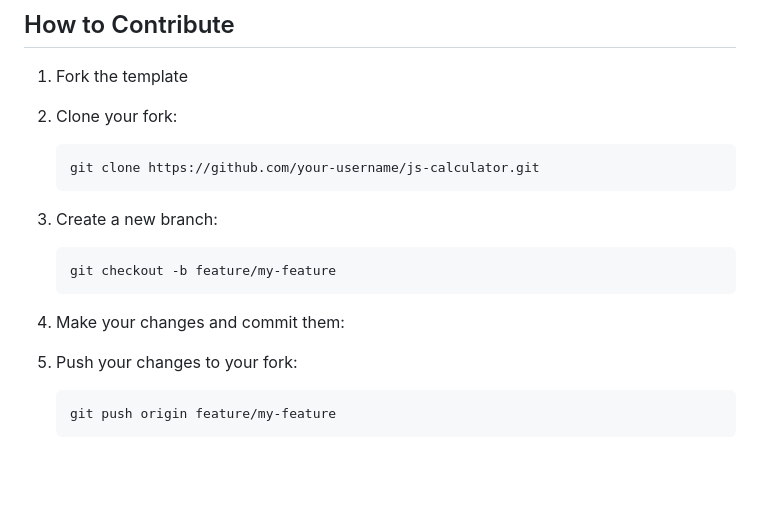
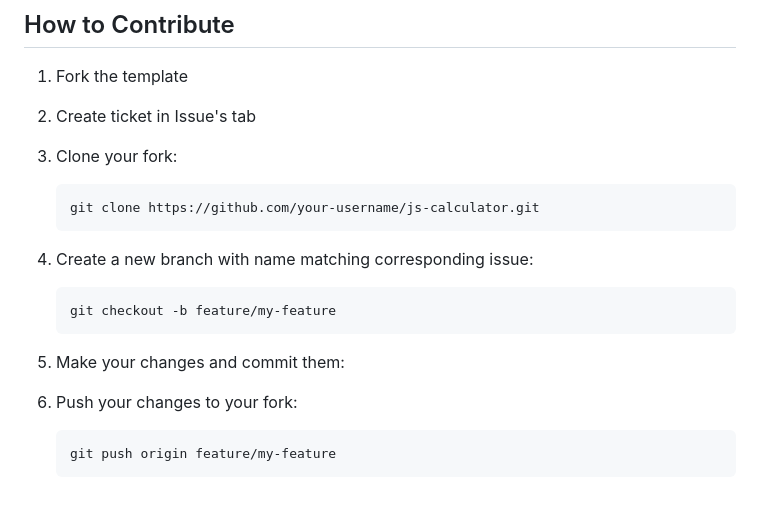
Before and after one commit to megraves/326GitWorkflowLab, a Markdown page: README.md, the part around the change. Rendered like a GitHub page; blank space fills up the shorter version.

````diff
--- a/README.md
+++ b/README.md
@@ -75,17 +75,18 @@ the roadmap for future improvements and features:
 ## How to Contribute
 
 1. Fork the template
-2. Clone your fork:
+2. Create ticket in Issue's tab
+3. Clone your fork:
    ```bash
    git clone https://github.com/your-username/js-calculator.git
    ```
-3. Create a new branch:
+4. Create a new branch with name matching corresponding issue:
    ```bash
    git checkout -b feature/my-feature
    ```
 
-4. Make your changes and commit them:
-5. Push your changes to your fork:
+5. Make your changes and commit them:
+6. Push your changes to your fork:
    ```bash
    git push origin feature/my-feature
    ```
````
